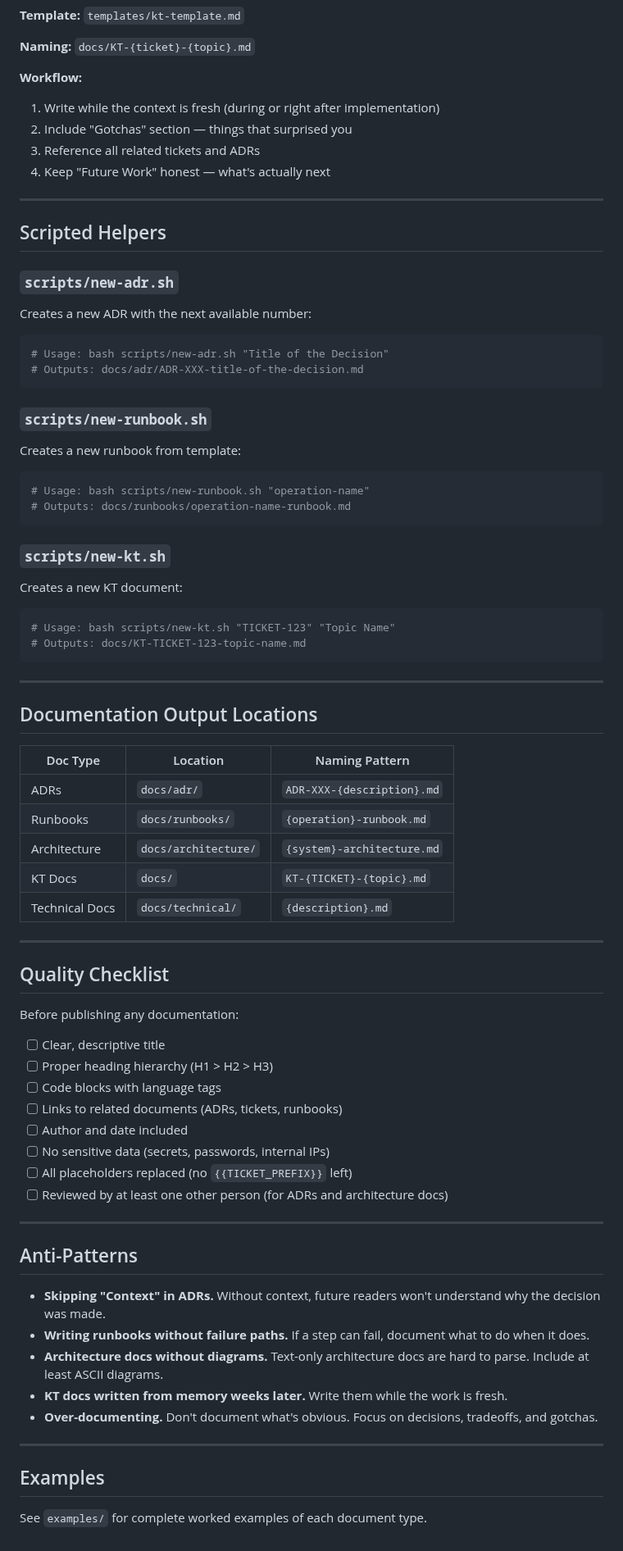
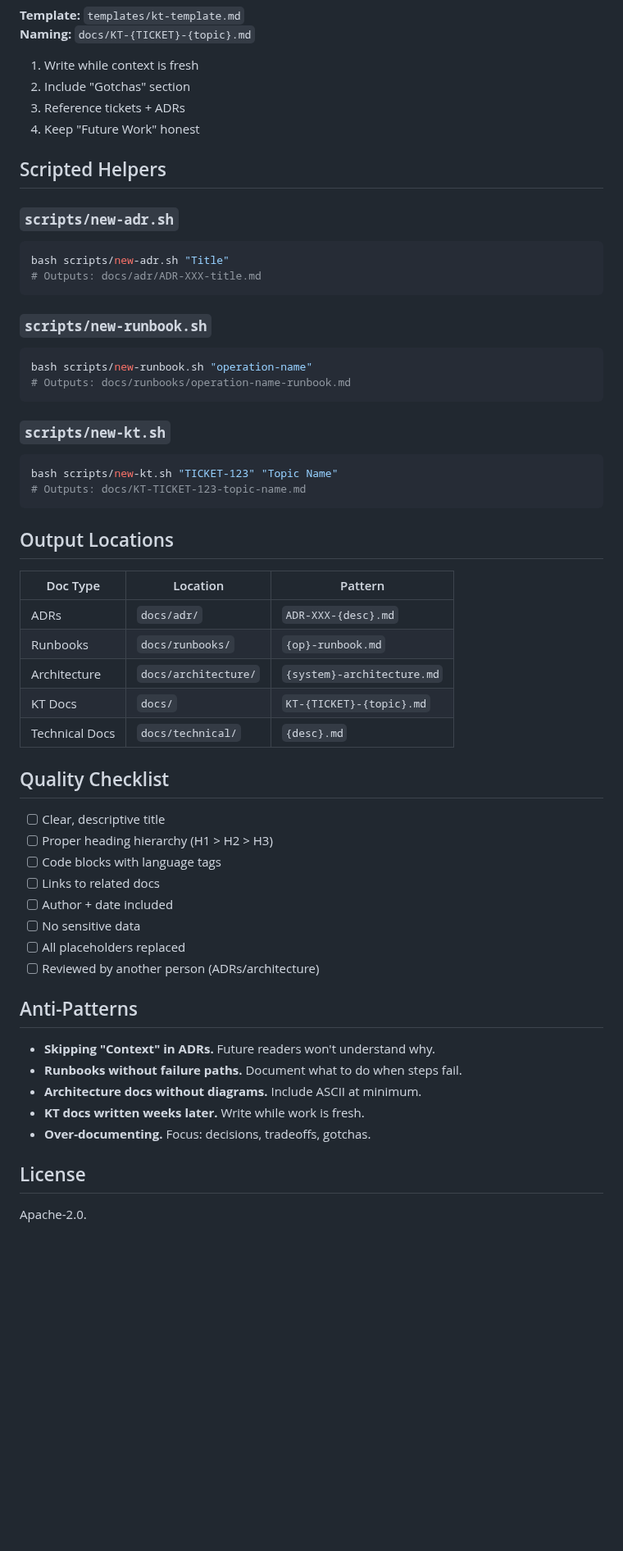
Before and after one commit to labsclaw/openclaw-skills, a Markdown page: ultra-confluence-docs-skill/SKILL.md, the part around one of its changes. Shown at 82% size. Drawn GitHub-style; blank space fills up the shorter version.

````diff
--- a/ultra-confluence-docs-skill/SKILL.md
+++ b/ultra-confluence-docs-skill/SKILL.md
@@ -86,83 +53,59 @@ knowledge transfer handoffs.
 **Template:** `templates/kt-template.md`
-
-**Naming:** `docs/KT-{ticket}-{topic}.md`
-
-**Workflow:**
-1. Write while the context is fresh (during or right after implementation)
-2. Include "Gotchas" section — things that surprised you
-3. Reference all related tickets and ADRs
-4. Keep "Future Work" honest — what's actually next
-
----
+**Naming:** `docs/KT-{TICKET}-{topic}.md`
+1. Write while context is fresh
+2. Include "Gotchas" section
+3. Reference tickets + ADRs
+4. Keep "Future Work" honest
 
 ## Scripted Helpers
 
 ### `scripts/new-adr.sh`
-
-Creates a new ADR with the next available number:
-
 ```bash
-# Usage: bash scripts/new-adr.sh "Title of the Decision"
-# Outputs: docs/adr/ADR-XXX-title-of-the-decision.md
+bash scripts/new-adr.sh "Title"
+# Outputs: docs/adr/ADR-XXX-title.md
 ```
 
 ### `scripts/new-runbook.sh`
-
-Creates a new runbook from template:
-
 ```bash
-# Usage: bash scripts/new-runbook.sh "operation-name"
+bash scripts/new-runbook.sh "operation-name"
 # Outputs: docs/runbooks/operation-name-runbook.md
 ```
 
 ### `scripts/new-kt.sh`
-
-Creates a new KT document:
-
 ```bash
-# Usage: bash scripts/new-kt.sh "TICKET-123" "Topic Name"
+bash scripts/new-kt.sh "TICKET-123" "Topic Name"
 # Outputs: docs/KT-TICKET-123-topic-name.md
 ```
 
----
+## Output Locations
 
-## Documentation Output Locations
-
-| Doc Type       | Location                  | Naming Pattern                              |
-|----------------|---------------------------|---------------------------------------------|
-| ADRs           | `docs/adr/`               | `ADR-XXX-{description}.md`                  |
-| Runbooks       | `docs/runbooks/`          | `{operation}-runbook.md`                    |
-| Architecture   | `docs/architecture/`      | `{system}-architecture.md`                  |
-| KT Docs        | `docs/`                   | `KT-{TICKET}-{topic}.md`                    |
-| Technical Docs | `docs/technical/`         | `{description}.md`                          |
-
----
+| Doc Type | Location | Pattern |
+|----------|----------|---------|
+| ADRs | `docs/adr/` | `ADR-XXX-{desc}.md` |
+| Runbooks | `docs/runbooks/` | `{op}-runbook.md` |
+| Architecture | `docs/architecture/` | `{system}-architecture.md` |
+| KT Docs | `docs/` | `KT-{TICKET}-{topic}.md` |
+| Technical Docs | `docs/technical/` | `{desc}.md` |
 
 ## Quality Checklist
-
-Before publishing any documentation:
 
 - [ ] Clear, descriptive title
 - [ ] Proper heading hierarchy (H1 > H2 > H3)
 - [ ] Code blocks with language tags
-- [ ] Links to related documents (ADRs, tickets, runbooks)
-- [ ] Author and date included
-- [ ] No sensitive data (secrets, passwords, internal IPs)
-- [ ] All placeholders replaced (no `{{TICKET_PREFIX}}` left)
-- [ ] Reviewed by at least one other person (for ADRs and architecture docs)
-
----
+- [ ] Links to related docs
+- [ ] Author + date included
+- [ ] No sensitive data
+- [ ] All placeholders replaced
+- [ ] Reviewed by another person (ADRs/architecture)
 
 ## Anti-Patterns
 
-- **Skipping "Context" in ADRs.** Without context, future readers won't understand why the decision was made.
-- **Writing runbooks without failure paths.** If a step can fail, document what to do when it does.
-- **Architecture docs without diagrams.** Text-only architecture docs are hard to parse. Include at least ASCII diagrams.
-- **KT docs written from memory weeks later.** Write them while the work is fresh.
-- **Over-documenting.** Don't document what's obvious. Focus on decisions, tradeoffs, and gotchas.
+- **Skipping "Context" in ADRs.** Future readers won't understand why.
+- **Runbooks without failure paths.** Document what to do when steps fail.
+- **Architecture docs without diagrams.** Include ASCII at minimum.
+- **KT docs written weeks later.** Write while work is fresh.
+- **Over-documenting.** Focus: decisions, tradeoffs, gotchas.
 
----
+## License
 
-## Examples
-
-See `examples/` for complete worked examples of each document type.
+Apache-2.0.
````
Also changed, not shown: other parts of ultra-confluence-docs-skill/SKILL.md (+24 -57 lines).
